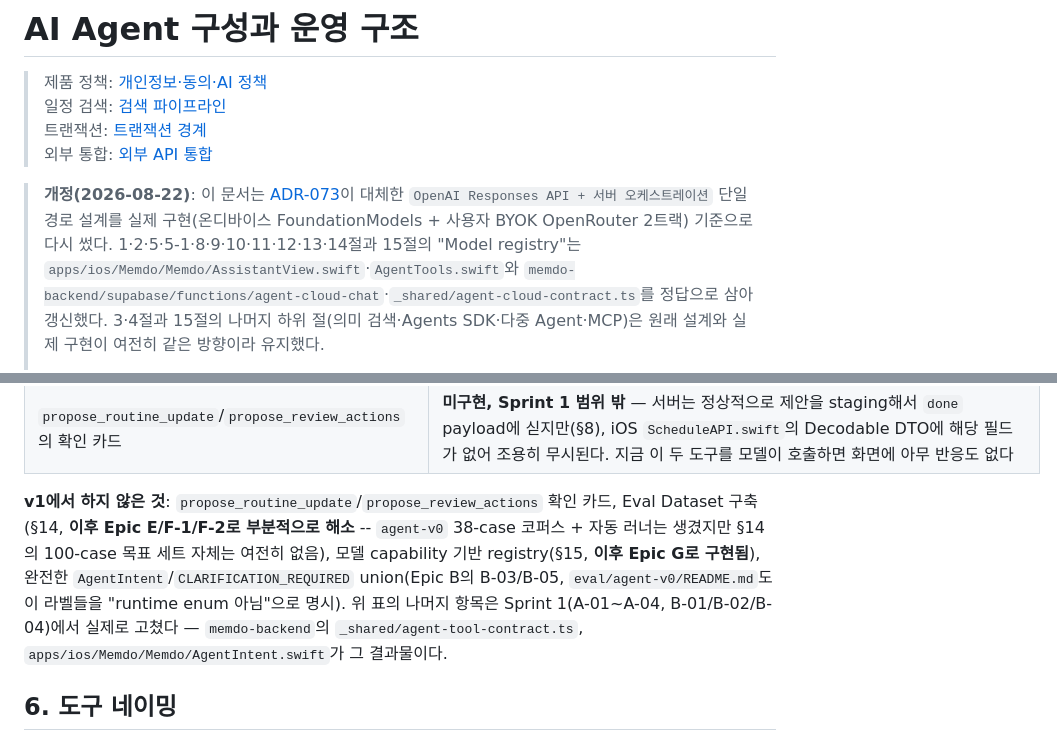
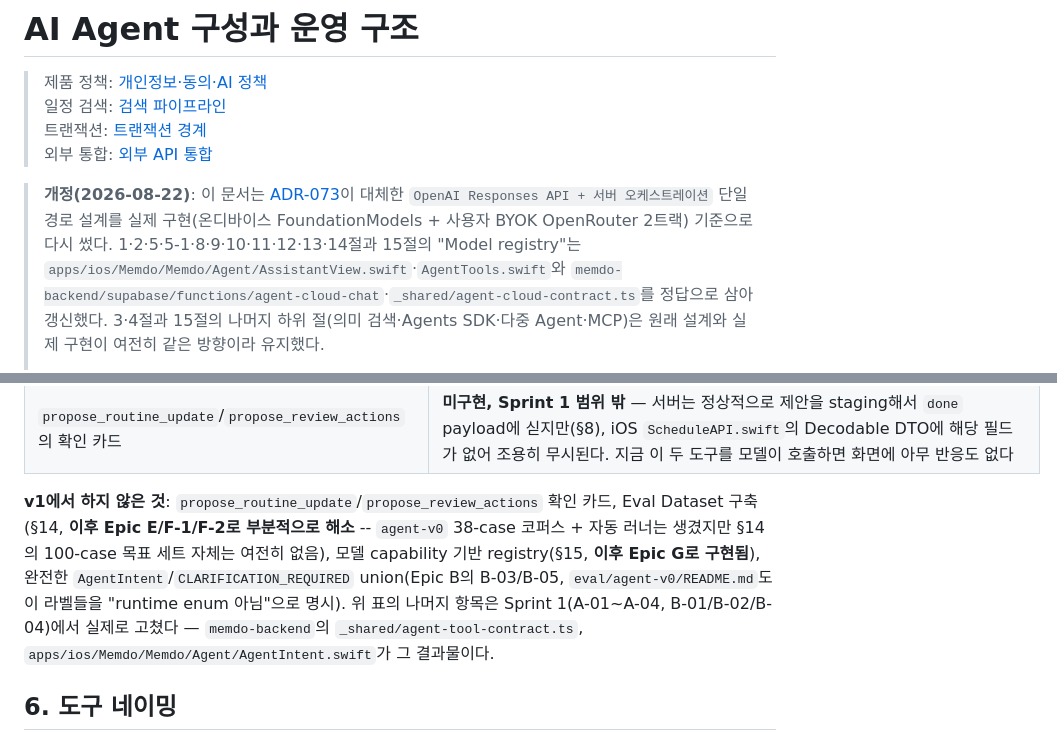
Before and after one commit to leebeanbin/memdo, a Markdown page: docs/20-ai-agent-architecture.md, 2 parts joined by grey strips. Drawn GitHub-style.

```diff
--- a/docs/20-ai-agent-architecture.md
+++ b/docs/20-ai-agent-architecture.md
@@ -8,7 +8,7 @@
 > **개정(2026-08-22)**: 이 문서는 [ADR-073](./10-decisions-and-open-questions.md)이 대체한
 > `OpenAI Responses API + 서버 오케스트레이션` 단일 경로 설계를 실제 구현(온디바이스
 > FoundationModels + 사용자 BYOK OpenRouter 2트랙) 기준으로 다시 썼다. 1·2·5·5-1·8·9·10·11·12·13·14절과
-> 15절의 "Model registry"는 `apps/ios/Memdo/Memdo/AssistantView.swift`·`AgentTools.swift`와
+> 15절의 "Model registry"는 `apps/ios/Memdo/Memdo/Agent/AssistantView.swift`·`AgentTools.swift`와
 > `memdo-backend/supabase/functions/agent-cloud-chat`·`_shared/agent-cloud-contract.ts`를 정답으로
 > 삼아 갱신했다. 3·4절과 15절의 나머지 하위 절(의미 검색·Agents SDK·다중 Agent·MCP)은 원래 설계와
 > 실제 구현이 여전히 같은 방향이라 유지했다.
@@ -196,7 +196,7 @@ LLM은 Agent 그 자체가 아니라 **자연어를 제한된 도구 호출로
 | iOS `resolveAgentDateToken`이 파싱 실패한 날짜 토큰을 처리하는 방식 | **해결됨** — 함수 자체를 제거하고 실패 가능한 `AgentDateExpression(token:)`(`AgentIntent.swift`)로 대체. `ProposeScheduleTool`/`UpdateScheduleTool`/`FindFreeSlotTool.call(arguments:)`와 `AssistantView`의 클라우드 응답 스테이징 지점 모두 파싱 실패 시 스테이징하지 않고 설명 문자열만 반환한다. `UpdateScheduleTool.Arguments.action`도 제약 없는 `String`에서 `AgentUpdateAction` enum 검증으로 바뀌었고, `AssistantView`의 `switch action`도 `default: break`가 아니라 명시적 에러 메시지를 남긴다 |
 | `propose_routine_update`/`propose_review_actions`의 확인 카드 | **미구현, Sprint 1 범위 밖** — 서버는 정상적으로 제안을 staging해서 `done` payload에 싣지만(§8), iOS `ScheduleAPI.swift`의 Decodable DTO에 해당 필드가 없어 조용히 무시된다. 지금 이 두 도구를 모델이 호출하면 화면에 아무 반응도 없다 |
 
-**v1에서 하지 않은 것**: `propose_routine_update`/`propose_review_actions` 확인 카드, Eval Dataset 구축(§14, **이후 Epic E/F-1/F-2로 부분적으로 해소** -- `agent-v0` 38-case 코퍼스 + 자동 러너는 생겼지만 §14의 100-case 목표 세트 자체는 여전히 없음), 모델 capability 기반 registry(§15, **이후 Epic G로 구현됨**), 완전한 `AgentIntent`/`CLARIFICATION_REQUIRED` union(Epic B의 B-03/B-05, `eval/agent-v0/README.md`도 이 라벨들을 "runtime enum 아님"으로 명시). 위 표의 나머지 항목은 Sprint 1(A-01~A-04, B-01/B-02/B-04)에서 실제로 고쳤다 — `memdo-backend`의 `_shared/agent-tool-contract.ts`, `apps/ios/Memdo/Memdo/AgentIntent.swift`가 그 결과물이다.
+**v1에서 하지 않은 것**: `propose_routine_update`/`propose_review_actions` 확인 카드, Eval Dataset 구축(§14, **이후 Epic E/F-1/F-2로 부분적으로 해소** -- `agent-v0` 38-case 코퍼스 + 자동 러너는 생겼지만 §14의 100-case 목표 세트 자체는 여전히 없음), 모델 capability 기반 registry(§15, **이후 Epic G로 구현됨**), 완전한 `AgentIntent`/`CLARIFICATION_REQUIRED` union(Epic B의 B-03/B-05, `eval/agent-v0/README.md`도 이 라벨들을 "runtime enum 아님"으로 명시). 위 표의 나머지 항목은 Sprint 1(A-01~A-04, B-01/B-02/B-04)에서 실제로 고쳤다 — `memdo-backend`의 `_shared/agent-tool-contract.ts`, `apps/ios/Memdo/Memdo/Agent/AgentIntent.swift`가 그 결과물이다.
 
 ## 6. 도구 네이밍
 
```
Also changed, not shown: docs/08-test-and-release-plan.md (+2 -1 lines), docs/31-ui-backend-contract-audit.md (+1 -1 lines).
